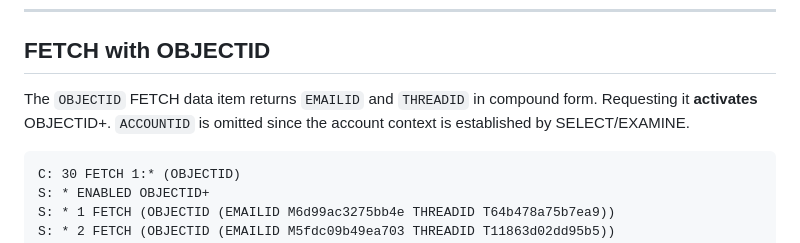
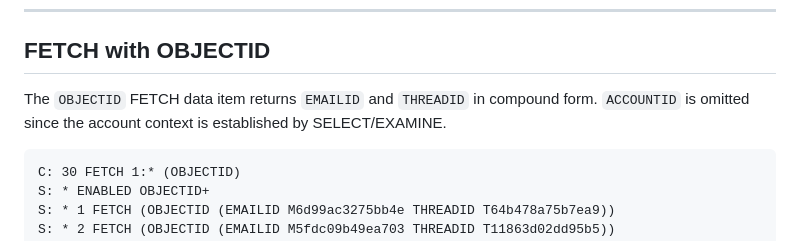
Before and after one commit to stalwartlabs/rfc, a Markdown page: ietf-presentation-objectid.md, the part around the change. Drawn GitHub-style.

Commit message:
OBJECTID+ presentation for IETF 125

````diff
--- a/ietf-presentation-objectid.md
+++ b/ietf-presentation-objectid.md
@@ -409,7 +409,7 @@ S: 11 OK Completed
 
 ## FETCH with OBJECTID
 
-The `OBJECTID` FETCH data item returns `EMAILID` and `THREADID` in compound form. Requesting it **activates** OBJECTID+. `ACCOUNTID` is omitted since the account context is established by SELECT/EXAMINE.
+The `OBJECTID` FETCH data item returns `EMAILID` and `THREADID` in compound form. `ACCOUNTID` is omitted since the account context is established by SELECT/EXAMINE.
 
 ```
 C: 30 FETCH 1:* (OBJECTID)
````
